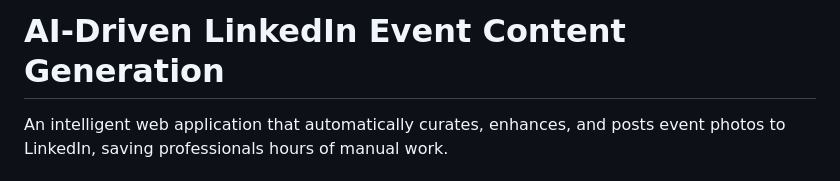
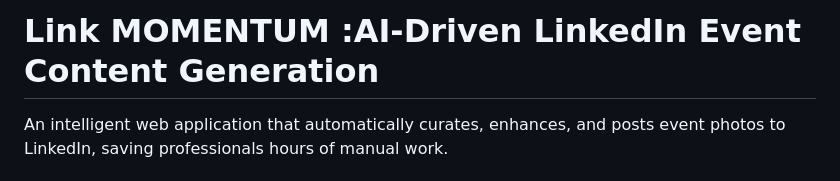
Before and after one commit to joedanields/LinkMomentum, a Markdown page: README.md, the part around the change. Drawn GitHub-style.

Commit message:
Update project title in README.md for consistency

```diff
--- a/README.md
+++ b/README.md
@@ -1,4 +1,4 @@
-# AI-Driven LinkedIn Event Content Generation
+# Link MOMENTUM :AI-Driven LinkedIn Event Content Generation
 
 An intelligent web application that automatically curates, enhances, and posts event photos to LinkedIn, saving professionals hours of manual work.
 
```
